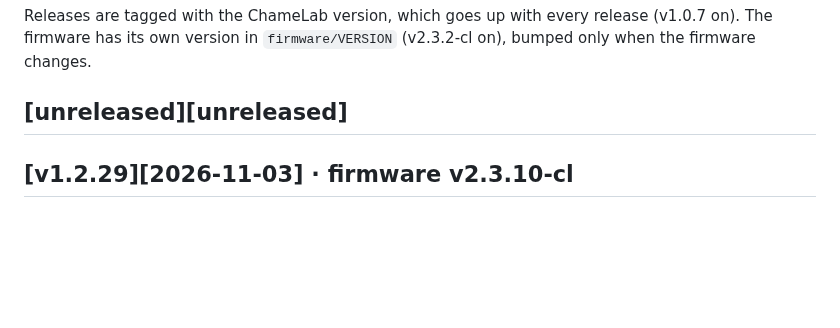
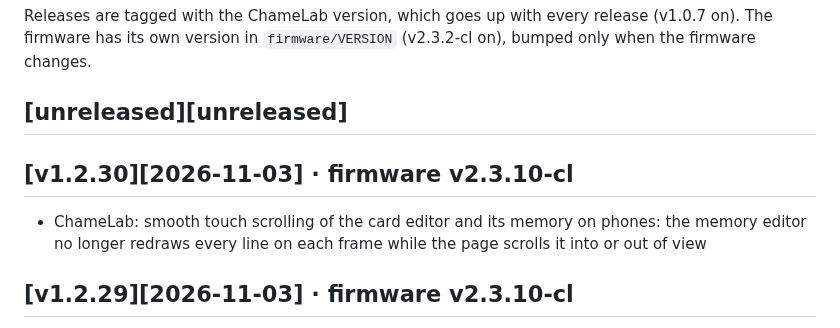
Before and after one commit to m0n5ter/ChameLab, a Markdown page: CHANGELOG.md, the part around the change. Rendered like a GitHub page; blank space fills up the shorter version.

Commit message:
Release v1.2.30: Smooth card editor scrolling on phones

```diff
--- a/CHANGELOG.md
+++ b/CHANGELOG.md
@@ -6,6 +6,9 @@ Releases are tagged with the ChameLab version, which goes up with every release
 The firmware has its own version in `firmware/VERSION` (v2.3.2-cl on), bumped only when the firmware changes.
 
 ## [unreleased][unreleased]
+
+## [v1.2.30][2026-11-03] · firmware v2.3.10-cl
+ - ChameLab: smooth touch scrolling of the card editor and its memory on phones: the memory editor no longer redraws every line on each frame while the page scrolls it into or out of view
 
 ## [v1.2.29][2026-11-03] · firmware v2.3.10-cl
  - ChameLab: the dump button of an Ultralight / NTAG card reads "Read" instead of "Try keys", since these cards are read without key dictionaries
```
